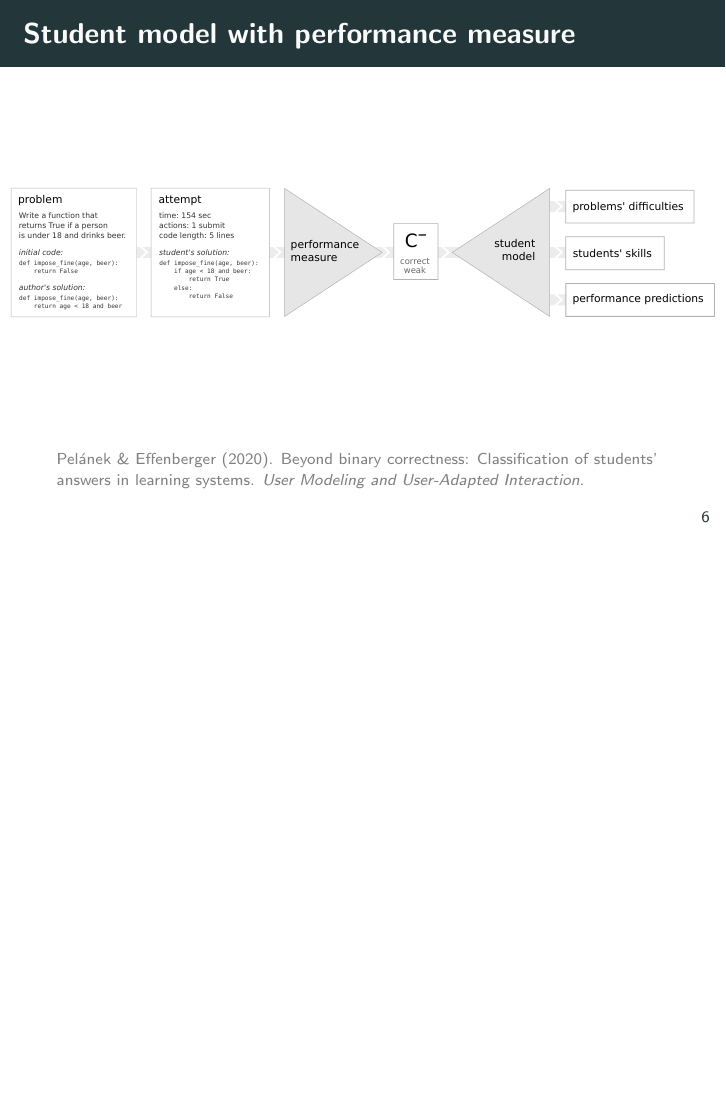
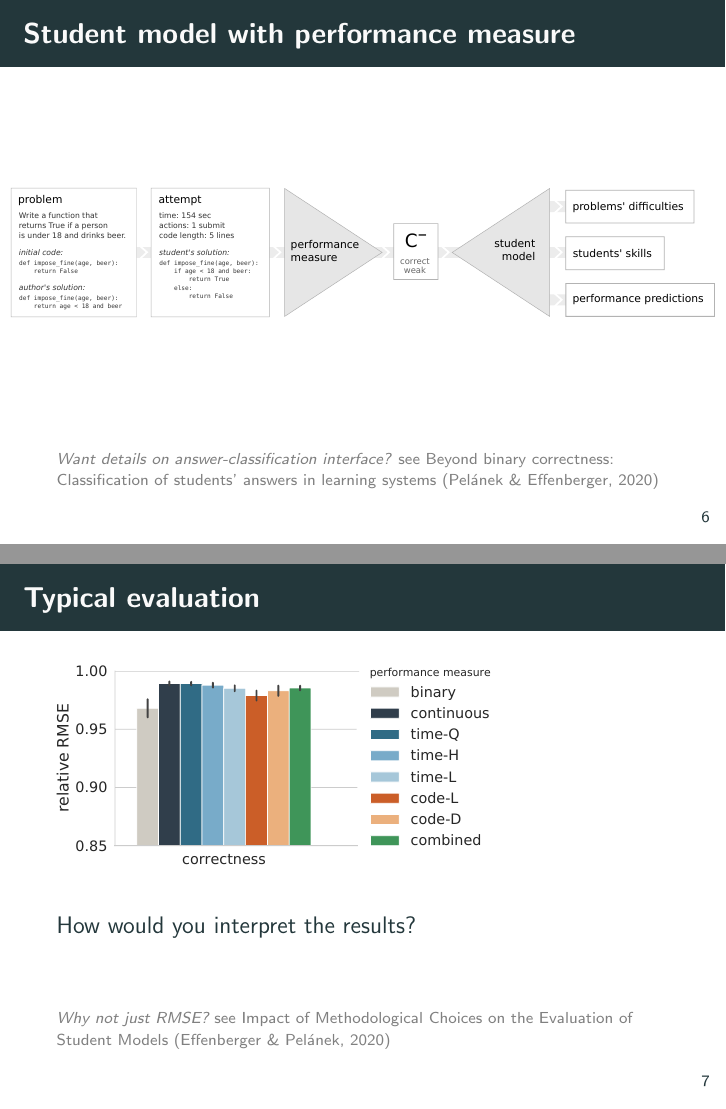
Before and after one commit to adaptive-learning/presentations, LaTeX slides (lak21-validity/validity.tex): page 6 of 15 before the commit and pages 6 and 7 of 15 after it, the two joined at a grey line, the shorter picture padded with empty space. Compiled offline with pdfLaTeX.

Commit message:
[LAK 21] paper promo

```diff
--- a/lak21-validity/validity.tex
+++ b/lak21-validity/validity.tex
@@ -90,9 +90,9 @@
 
   \vspace{2cm}
   \mute{\scriptsize
-  Pelánek \& Effenberger (2020). Beyond binary correctness: Classification of
-  students' answers in learning systems.  \emph{User Modeling and User-Adapted
-  Interaction}.
+  \emph{Want details on answer-classification interface?}
+  see Beyond binary correctness: Classification of
+  students' answers in learning systems (Pelánek \& Effenberger, 2020)
   \par  % needed for correct line spacing
   }
 \end{frame}
@@ -100,17 +100,20 @@
 \begin{frame}
   \frametitle{Typical evaluation}
   %\frametitle{Are the extended models better?}
+  \bigskip
   \includegraphics[height=3.5cm]{figures/next-answer-correctness}
-
-  %\bigskip
-  %\mute{\scriptsize
-  %  Effenberger \& Pelánek. Impact of Methodological Choices on the Evaluation
-  %  of Student Models. AIED 2020.
-  %\par  % needed for correct line spacing
-  %}
 
   \bigskip
   How would you interpret the results?
+
+  \vspace{1cm}
+  \mute{\scriptsize
+    \emph{Why not just RMSE?} see
+    Impact of Methodological Choices on the Evaluation
+    of Student Models (Effenberger \& Pelánek, 2020)
+  \par  % needed for correct line spacing
+  }
+
 \end{frame}
 
 
```
Also changed, not shown: lak21-validity/validity.tex (4 more changed lines).
